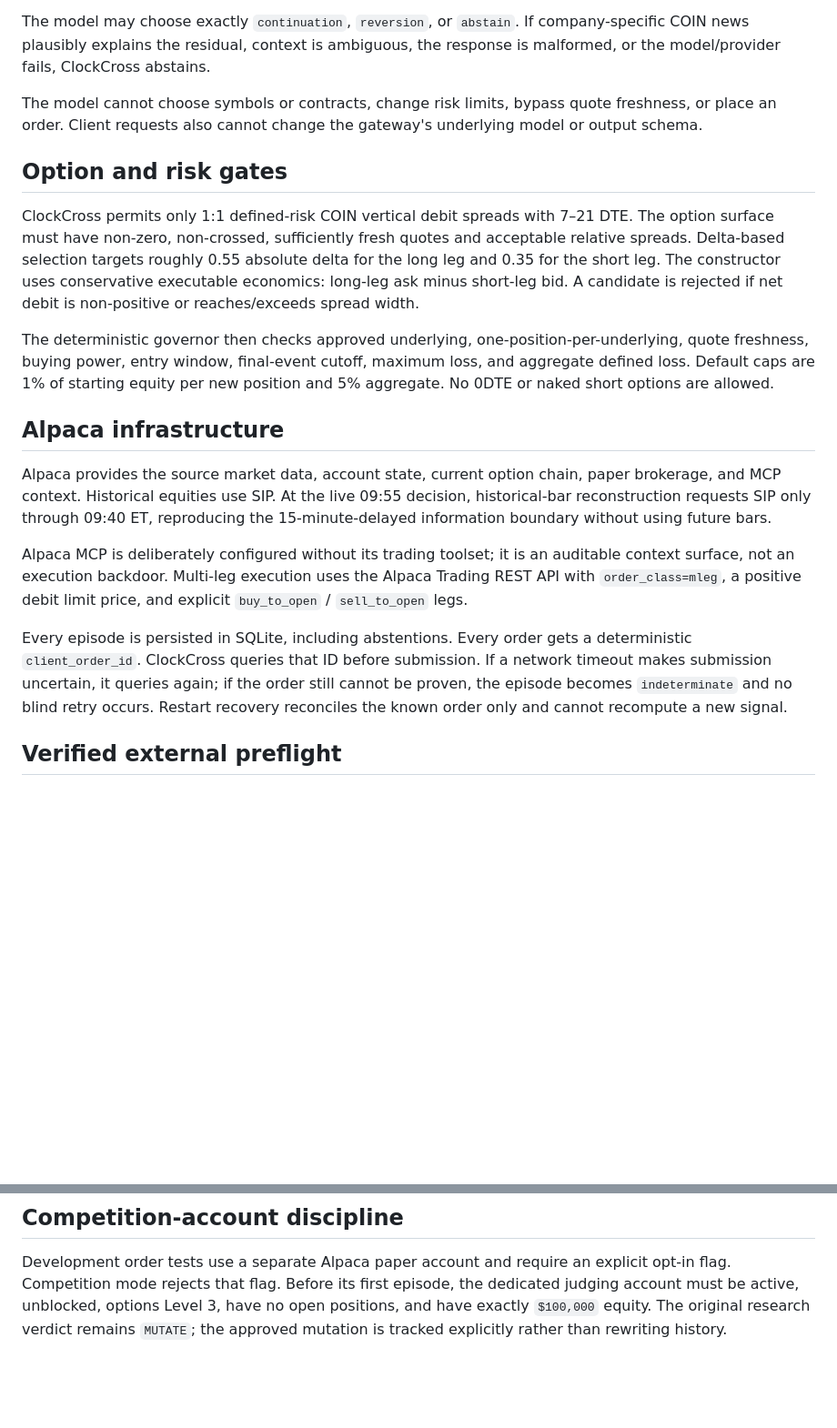
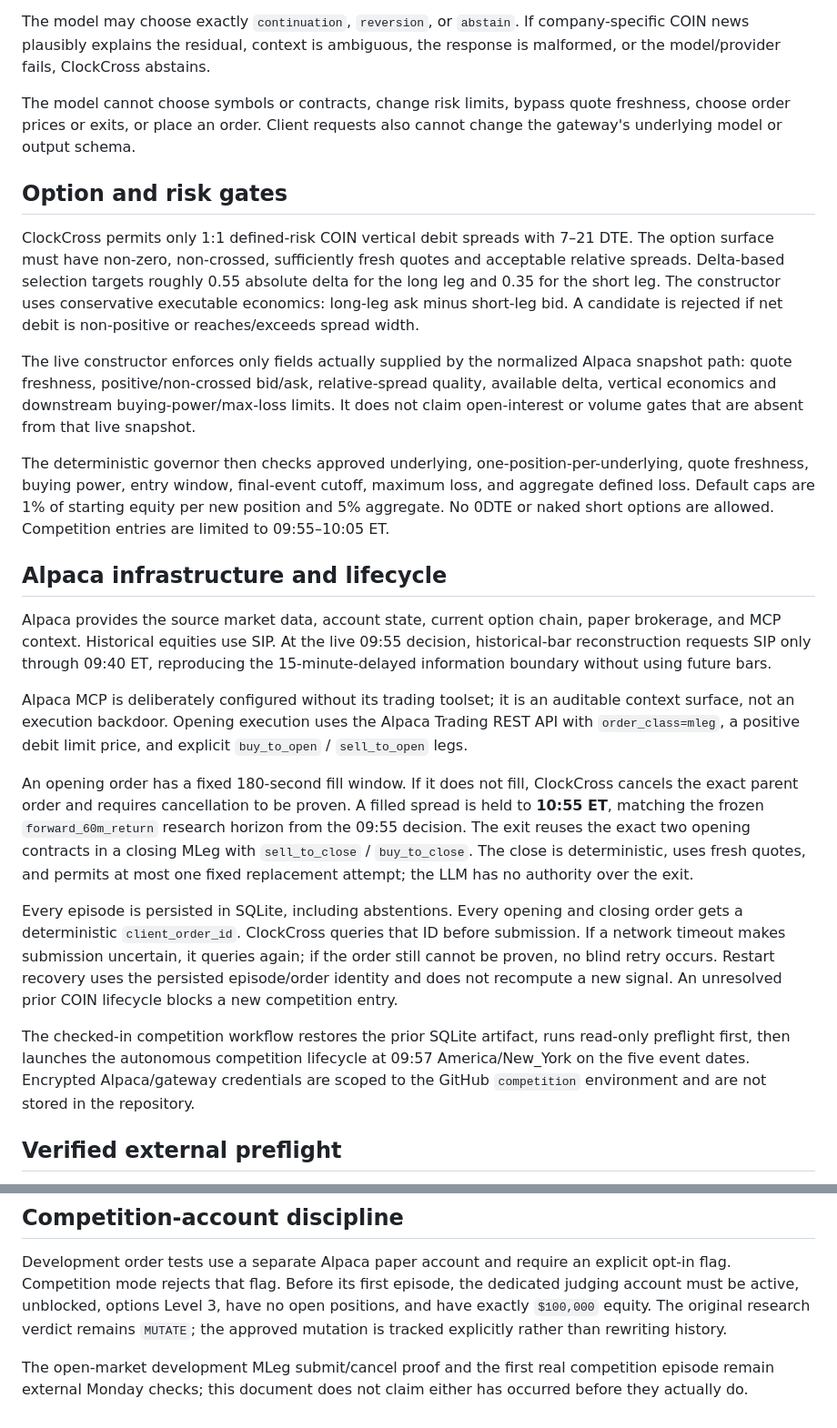
Before and after one commit to AKzar1el/clockcross, a Markdown page: docs/ONE_PAGE_WRITEUP.md, 2 parts joined by grey strips. Shown at 91% size. Rendered like a GitHub page; blank space fills up the shorter version.

Commit message:
docs: align write-up with competition lifecycle

```diff
--- a/docs/ONE_PAGE_WRITEUP.md
+++ b/docs/ONE_PAGE_WRITEUP.md
@@ -18,21 +18,27 @@ Only then does ClockCross collect read-only Alpaca MCP context and send a bounde
 
 The model may choose exactly `continuation`, `reversion`, or `abstain`. If company-specific COIN news plausibly explains the residual, context is ambiguous, the response is malformed, or the model/provider fails, ClockCross abstains.
 
-The model cannot choose symbols or contracts, change risk limits, bypass quote freshness, or place an order. Client requests also cannot change the gateway's underlying model or output schema.
+The model cannot choose symbols or contracts, change risk limits, bypass quote freshness, choose order prices or exits, or place an order. Client requests also cannot change the gateway's underlying model or output schema.
 
 ## Option and risk gates
 
 ClockCross permits only 1:1 defined-risk COIN vertical debit spreads with 7–21 DTE. The option surface must have non-zero, non-crossed, sufficiently fresh quotes and acceptable relative spreads. Delta-based selection targets roughly 0.55 absolute delta for the long leg and 0.35 for the short leg. The constructor uses conservative executable economics: long-leg ask minus short-leg bid. A candidate is rejected if net debit is non-positive or reaches/exceeds spread width.
 
-The deterministic governor then checks approved underlying, one-position-per-underlying, quote freshness, buying power, entry window, final-event cutoff, maximum loss, and aggregate defined loss. Default caps are 1% of starting equity per new position and 5% aggregate. No 0DTE or naked short options are allowed.
+The live constructor enforces only fields actually supplied by the normalized Alpaca snapshot path: quote freshness, positive/non-crossed bid/ask, relative-spread quality, available delta, vertical economics and downstream buying-power/max-loss limits. It does not claim open-interest or volume gates that are absent from that live snapshot.
 
-## Alpaca infrastructure
+The deterministic governor then checks approved underlying, one-position-per-underlying, quote freshness, buying power, entry window, final-event cutoff, maximum loss, and aggregate defined loss. Default caps are 1% of starting equity per new position and 5% aggregate. No 0DTE or naked short options are allowed. Competition entries are limited to 09:55–10:05 ET.
+
+## Alpaca infrastructure and lifecycle
 
 Alpaca provides the source market data, account state, current option chain, paper brokerage, and MCP context. Historical equities use SIP. At the live 09:55 decision, historical-bar reconstruction requests SIP only through 09:40 ET, reproducing the 15-minute-delayed information boundary without using future bars.
 
-Alpaca MCP is deliberately configured without its trading toolset; it is an auditable context surface, not an execution backdoor. Multi-leg execution uses the Alpaca Trading REST API with `order_class=mleg`, a positive debit limit price, and explicit `buy_to_open` / `sell_to_open` legs.
+Alpaca MCP is deliberately configured without its trading toolset; it is an auditable context surface, not an execution backdoor. Opening execution uses the Alpaca Trading REST API with `order_class=mleg`, a positive debit limit price, and explicit `buy_to_open` / `sell_to_open` legs.
 
-Every episode is persisted in SQLite, including abstentions. Every order gets a deterministic `client_order_id`. ClockCross queries that ID before submission. If a network timeout makes submission uncertain, it queries again; if the order still cannot be proven, the episode becomes `indeterminate` and no blind retry occurs. Restart recovery reconciles the known order only and cannot recompute a new signal.
+An opening order has a fixed 180-second fill window. If it does not fill, ClockCross cancels the exact parent order and requires cancellation to be proven. A filled spread is held to **10:55 ET**, matching the frozen `forward_60m_return` research horizon from the 09:55 decision. The exit reuses the exact two opening contracts in a closing MLeg with `sell_to_close` / `buy_to_close`. The close is deterministic, uses fresh quotes, and permits at most one fixed replacement attempt; the LLM has no authority over the exit.
+
+Every episode is persisted in SQLite, including abstentions. Every opening and closing order gets a deterministic `client_order_id`. ClockCross queries that ID before submission. If a network timeout makes submission uncertain, it queries again; if the order still cannot be proven, no blind retry occurs. Restart recovery uses the persisted episode/order identity and does not recompute a new signal. An unresolved prior COIN lifecycle blocks a new competition entry.
+
+The checked-in competition workflow restores the prior SQLite artifact, runs read-only preflight first, then launches the autonomous competition lifecycle at 09:57 America/New_York on the five event dates. Encrypted Alpaca/gateway credentials are scoped to the GitHub `competition` environment and are not stored in the repository.
 
 ## Verified external preflight
 
@@ -41,3 +47,5 @@ On 2026-08-30, the exact `clockcross preflight` command ran in an encrypted clou
 ## Competition-account discipline
 
 Development order tests use a separate Alpaca paper account and require an explicit opt-in flag. Competition mode rejects that flag. Before its first episode, the dedicated judging account must be active, unblocked, options Level 3, have no open positions, and have exactly `$100,000` equity. The original research verdict remains `MUTATE`; the approved mutation is tracked explicitly rather than rewriting history.
+
+The open-market development MLeg submit/cancel proof and the first real competition episode remain external Monday checks; this document does not claim either has occurred before they actually do.
```
